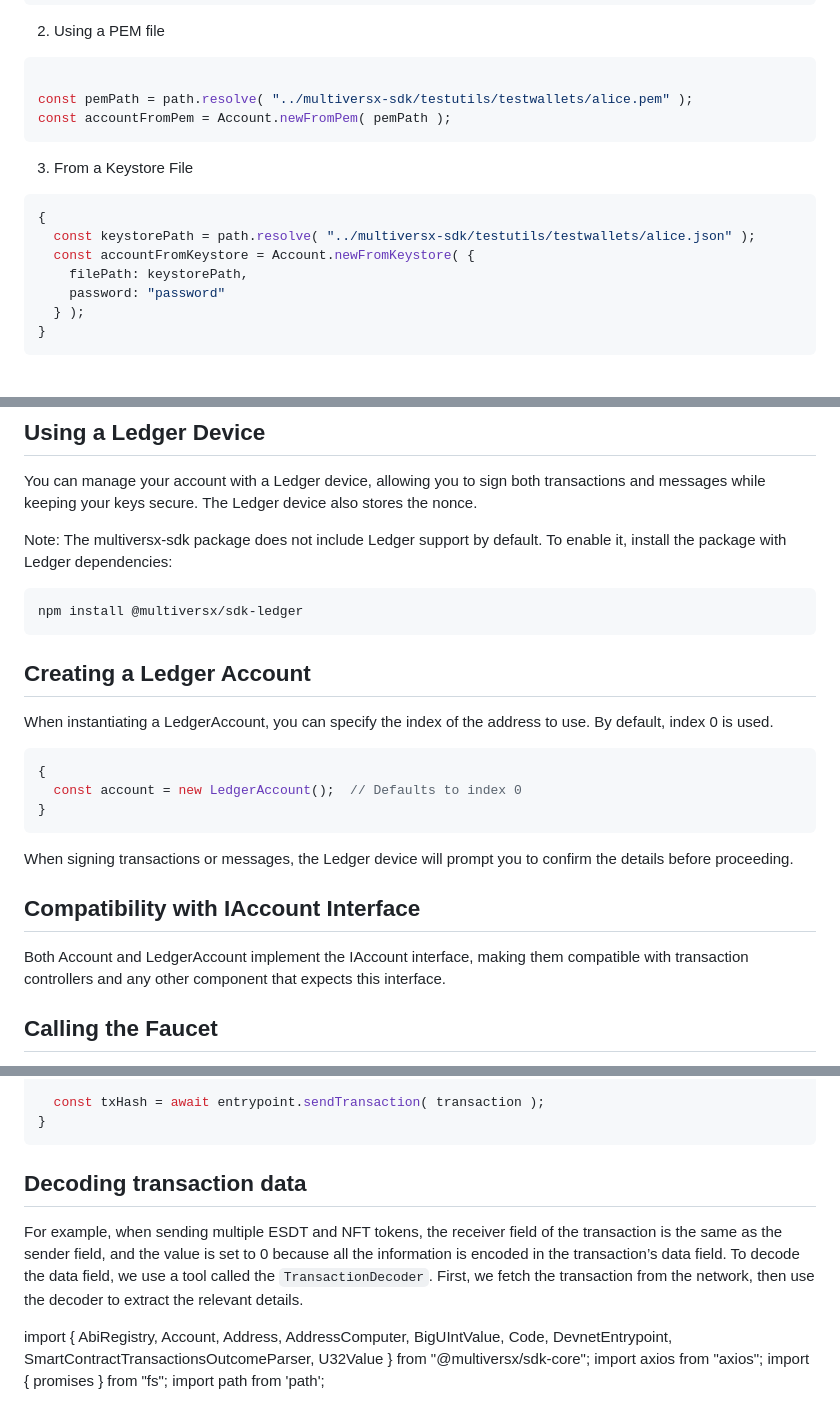
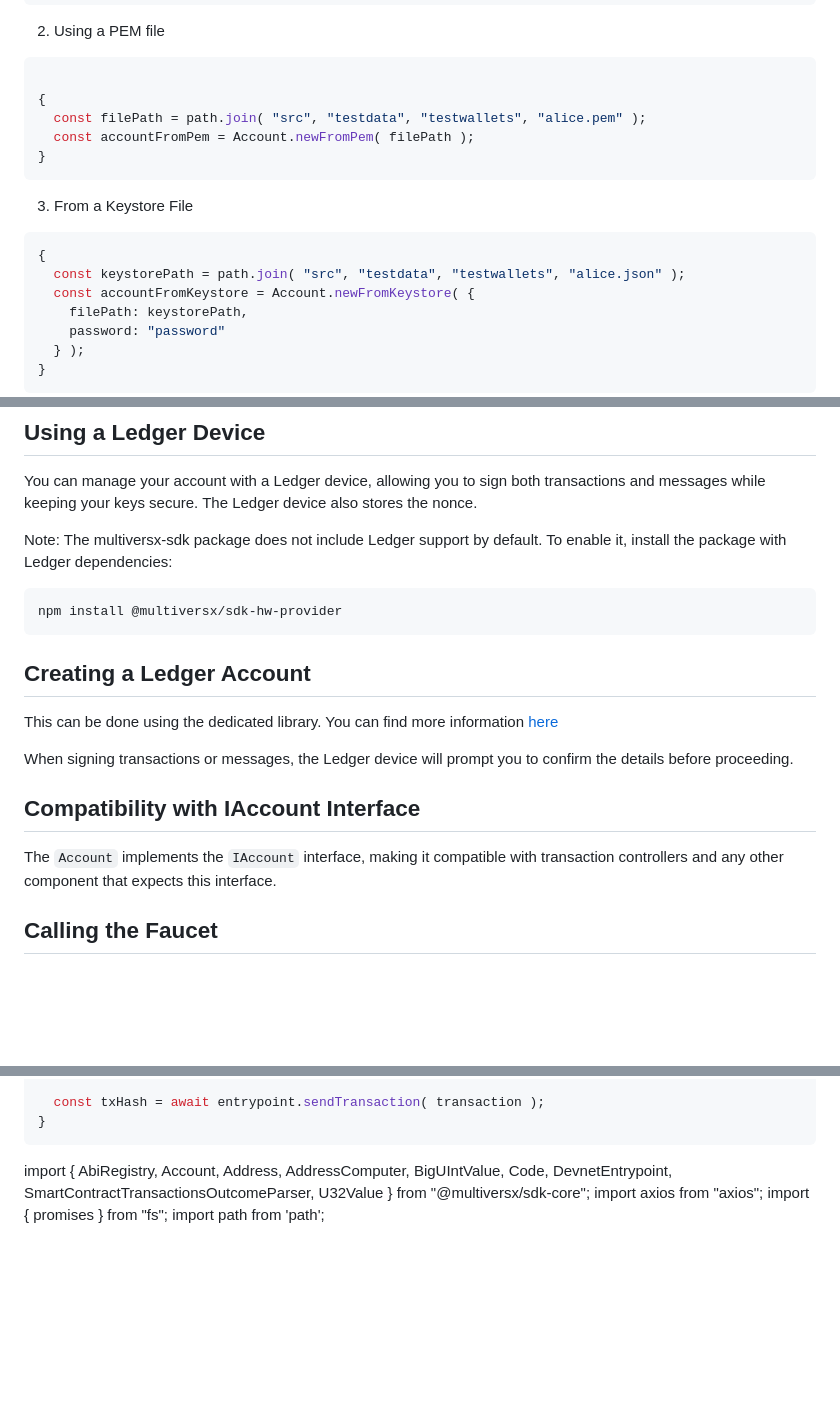
Before and after one commit to multiversx/mx-sdk-js-examples, a Markdown page: cookbook/cookbook.md, 3 parts joined by grey strips. Rendered like a GitHub page; blank space fills up the shorter version.

````diff
--- a/cookbook/cookbook.md
+++ b/cookbook/cookbook.md
@@ -63,15 +63,17 @@ For example, to create a Devnet entrypoint:
 
 ```js
 
-const pemPath = path.resolve( "../multiversx-sdk/testutils/testwallets/alice.pem" );
-const accountFromPem = Account.newFromPem( pemPath );
+{
+  const filePath = path.join( "src", "testdata", "testwallets", "alice.pem" );
+  const accountFromPem = Account.newFromPem( filePath );
+}
 ```
 
 3. From a Keystore File
 
 ```js
 {
-  const keystorePath = path.resolve( "../multiversx-sdk/testutils/testwallets/alice.json" );
+  const keystorePath = path.join( "src", "testdata", "testwallets", "alice.json" );
   const accountFromKeystore = Account.newFromKeystore( {
     filePath: keystorePath,
     password: "password"
@@ -164,23 +166,17 @@ The Ledger device also stores the nonce.
 
 Note: The multiversx-sdk package does not include Ledger support by default. To enable it, install the package with Ledger dependencies:
 ```bash
-npm install @multiversx/sdk-ledger
+npm install @multiversx/sdk-hw-provider
 ```
 
 ## Creating a Ledger Account
-When instantiating a LedgerAccount, you can specify the index of the address to use. By default, index 0 is used.
-
-```js
-{
-  const account = new LedgerAccount();  // Defaults to index 0
-}
-```
+This can be done using the dedicated library. You can find more information [here](/sdk-and-tools/sdk-js/sdk-js-signing-providers/#the-hardware-wallet-provider)
 
 When signing transactions or messages, the Ledger device will prompt you to confirm the details before proceeding.
 
 ## Compatibility with IAccount Interface
 
-Both Account and LedgerAccount implement the IAccount interface, making them compatible with transaction controllers and any other component that expects this interface.
+The `Account` implements the `IAccount` interface, making it compatible with transaction controllers and any other component that expects this interface.
 
 ## Calling the Faucet
 
@@ -832,10 +828,6 @@ We can send both types of tokens using either the `controller` or the `factory`,
   const txHash = await entrypoint.sendTransaction( transaction );
 }
 ```
-
-## Decoding transaction data
-For example, when sending multiple ESDT and NFT tokens, the receiver field of the transaction is the same as the sender field, and the value is set to 0 because all the information is encoded in the transaction’s data field.
-To decode the data field, we use a tool called the `TransactionDecoder`. First, we fetch the transaction from the network, then use the decoder to extract the relevant details.
 
 import { AbiRegistry, Account, Address, AddressComputer, BigUIntValue, Code, DevnetEntrypoint, SmartContractTransactionsOutcomeParser, U32Value } from "@multiversx/sdk-core";
 import axios from "axios";
````
Also changed, not shown: other parts of cookbook/cookbook.md (+16 -12 lines).
